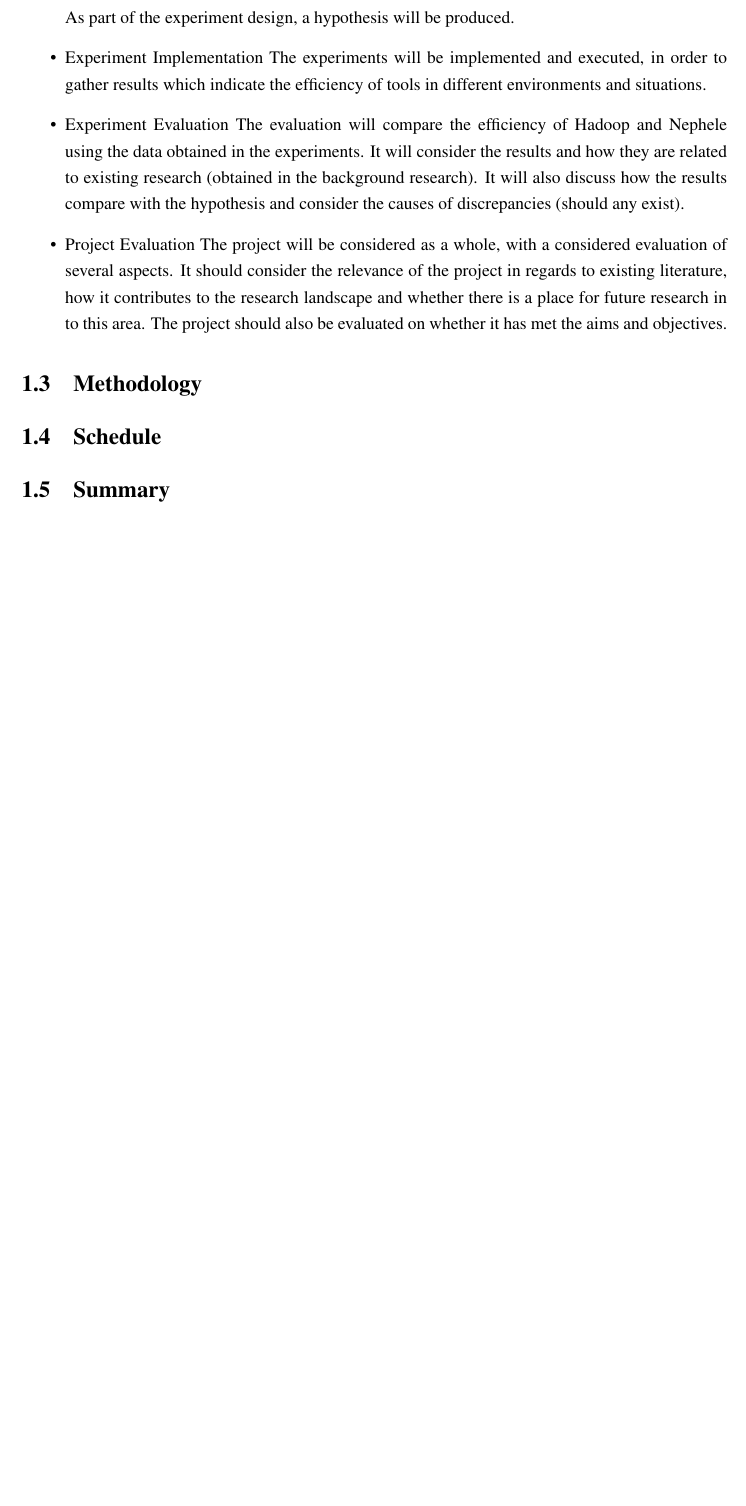
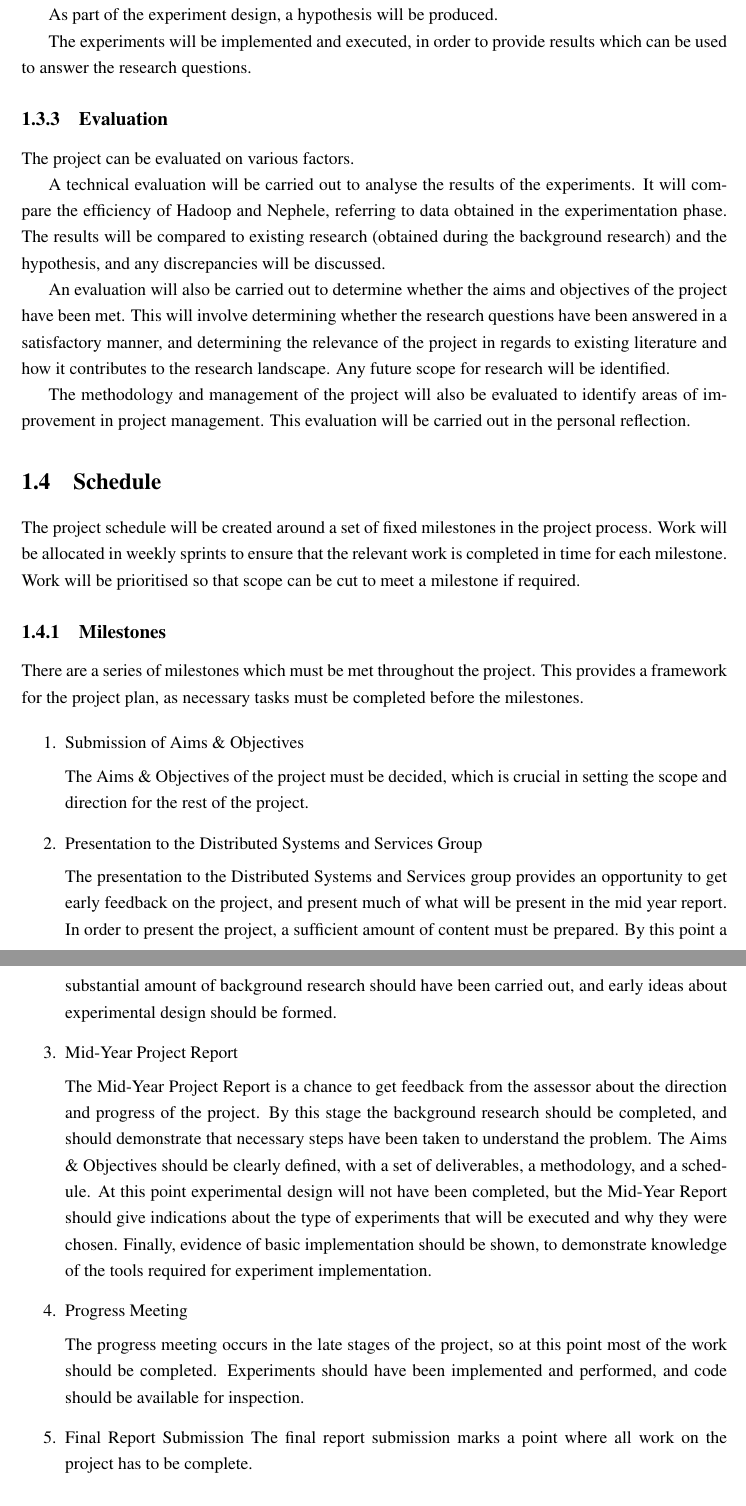
Before and after one commit to AshleyIngram/Final-Year-Project, a LaTeX thesis (report/FYP.tex, which reads report/chapter1.tex): part of page 6 of 16 before the commit and two parts of pages 8 and 9 of 19 after it, the two joined at a grey line, cut so that both start at the same text, the shorter picture padded with empty space. Compiled offline with LaTeX, dvips and Ghostscript.

Commit message:
Writing chapter 1 (Aims & Objectives, etc)

```diff
--- a/report/chapter1.tex
+++ b/report/chapter1.tex
@@ -30,10 +24,0 @@ The objectives of the project are:
-	As part of the experiment design, a hypothesis will be produced.
-
-	\item Experiment Implementation
-	The experiments will be implemented and executed, in order to gather results which indicate the efficiency of tools in different environments and situations.
-
-	\item Experiment Evaluation
-	The evaluation will compare the efficiency of Hadoop and Nephele using the data obtained in the experiments. It will consider the results and how they are related to existing research (obtained in the background research). It will also discuss how the results compare with the hypothesis and consider the causes of discrepancies (should any exist).
-
-	\item Project Evaluation
-	The project will be considered as a whole, with a considered evaluation of several aspects. It should consider the relevance of the project in regards to existing literature, how it contributes to the research landscape and whether there is a place for future research in to this area. The project should also be evaluated on whether it has met the aims and objectives.
@@ -43,4 +46,39 @@ The objectives of the project are:
+As part of the experiment design, a hypothesis will be produced.
+
+The experiments will be implemented and executed, in order to provide results which can be used to answer the research questions.
+
+\subsection{Evaluation}
+The project can be evaluated on various factors.
+
+A technical evaluation will be carried out to analyse the results of the experiments. It will compare the efficiency of Hadoop and Nephele, referring to data obtained in the experimentation phase. The results will be compared to existing research (obtained during the background research) and the hypothesis, and any discrepancies will be discussed.
+
+An evaluation will also be carried out to determine whether the aims and objectives of the project have been met. This will involve determining whether the research questions have been answered in a satisfactory manner, and determining the relevance of the project in regards to existing literature and how it contributes to the research landscape. Any future scope for research will be identified.
+
+The methodology and management of the project will also be evaluated to identify areas of improvement in project management. This evaluation will be carried out in the personal reflection.
 
 \section{Schedule}
+The project schedule will be created around a set of fixed milestones in the project process. Work will be allocated in weekly sprints to ensure that the relevant work is completed in time for each milestone. Work will be prioritised so that scope can be cut to meet a milestone if required.
 
-\section{Summary}
+\subsection{Milestones}
+There are a series of milestones which must be met throughout the project. This provides a framework for the project plan, as necessary tasks must be completed before the milestones.
+
+\begin{enumerate}
+	\item Submission of Aims \& Objectives
+
+	The Aims \& Objectives of the project must be decided, which is crucial in setting the scope and direction for the rest of the project.
+
+	\item Presentation to the Distributed Systems and Services Group
+
+	The presentation to the Distributed Systems and Services group provides an opportunity to get early feedback on the project, and present much of what will be present in the mid year report. In order to present the project, a sufficient amount of content must be prepared. By this point a substantial amount of background research should have been carried out, and early ideas about experimental design should be formed.
+
+	\item Mid-Year Project Report
+
+	The Mid-Year Project Report is a chance to get feedback from the assessor about the direction and progress of the project. By this stage the background research should be completed, and should demonstrate that necessary steps have been taken to understand the problem. The Aims \& Objectives should be clearly defined, with a set of deliverables, a methodology, and a schedule. At this point experimental design will not have been completed, but the Mid-Year Report should give indications about the type of experiments that will be executed and why they were chosen. Finally, evidence of basic implementation should be shown, to demonstrate knowledge of the tools required for experiment implementation.
+
+	\item Progress Meeting
+
+	The progress meeting occurs in the late stages of the project, so at this point most of the work should be completed. Experiments should have been implemented and performed, and code should be available for inspection.
+
+	\item Final Report Submission
+	The final report submission marks a point where all work on the project has to be complete.
+\end{enumerate}
```
Also changed, not shown: report/chapter1.tex (33 more changed lines).
